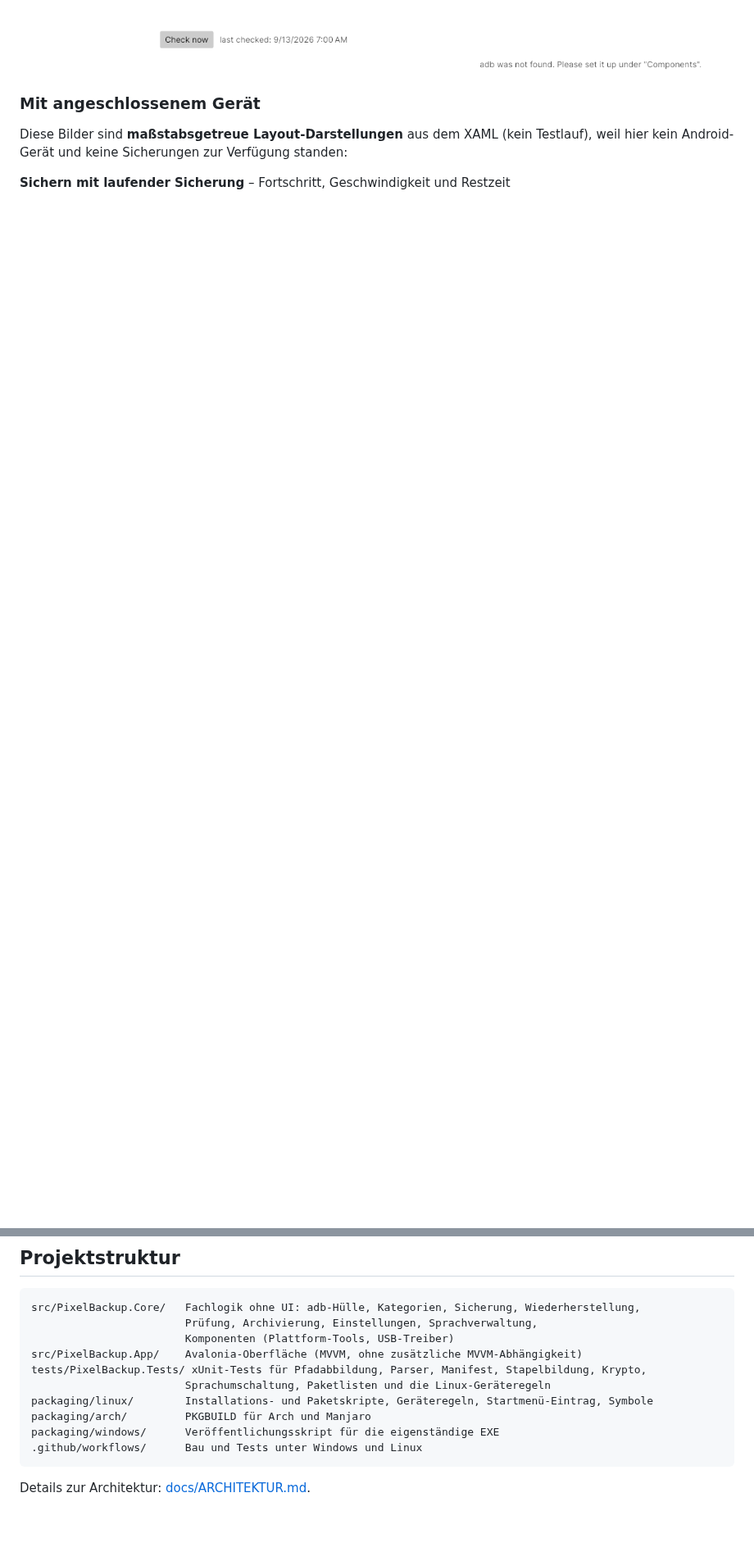
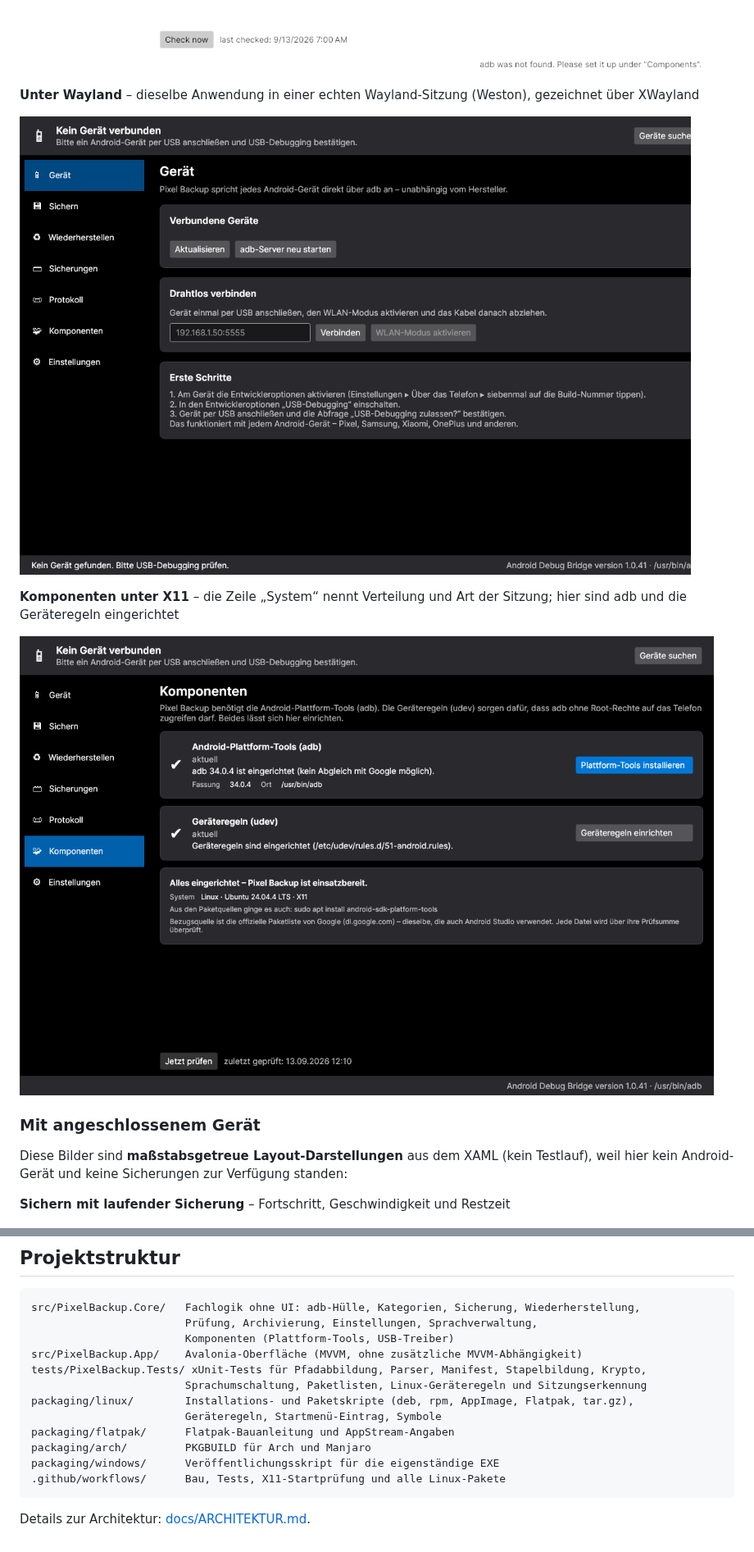
Before and after one commit to Tinnitus97/Pixel-Backup, a Markdown page: README.md, 2 parts joined by grey strips. Shown at 82% size. GitHub-like rendering; pictures changed too: docs/screenshots/live/07-wayland-xwayland.png (added), docs/screenshots/live/08-komponenten-x11.png (added); blank space fills up the shorter version.

````diff
--- a/README.md
+++ b/README.md
@@ -56,6 +56,16 @@ wird kein USB-Treiber benötigt
 nötig, die Sprache wird erkannt)
 
 ![Components view in English](docs/screenshots/live/06-components-english.png)
+
+**Unter Wayland** – dieselbe Anwendung in einer echten Wayland-Sitzung (Weston), gezeichnet über
+XWayland
+
+![Ansicht „Gerät“ unter Wayland](docs/screenshots/live/07-wayland-xwayland.png)
+
+**Komponenten unter X11** – die Zeile „System“ nennt Verteilung und Art der Sitzung; hier sind adb
+und die Geräteregeln eingerichtet
+
+![Ansicht „Komponenten“ unter X11](docs/screenshots/live/08-komponenten-x11.png)
 
 ### Mit angeschlossenem Gerät
 
@@ -422,11 +474,13 @@ src/PixelBackup.Core/   Fachlogik ohne UI: adb-Hülle, Kategorien, Sicherung, Wi
                         Komponenten (Plattform-Tools, USB-Treiber)
 src/PixelBackup.App/    Avalonia-Oberfläche (MVVM, ohne zusätzliche MVVM-Abhängigkeit)
 tests/PixelBackup.Tests/ xUnit-Tests für Pfadabbildung, Parser, Manifest, Stapelbildung, Krypto,
-                        Sprachumschaltung, Paketlisten und die Linux-Geräteregeln
-packaging/linux/        Installations- und Paketskripte, Geräteregeln, Startmenü-Eintrag, Symbole
+                        Sprachumschaltung, Paketlisten, Linux-Geräteregeln und Sitzungserkennung
+packaging/linux/        Installations- und Paketskripte (deb, rpm, AppImage, Flatpak, tar.gz),
+                        Geräteregeln, Startmenü-Eintrag, Symbole
+packaging/flatpak/      Flatpak-Bauanleitung und AppStream-Angaben
 packaging/arch/         PKGBUILD für Arch und Manjaro
 packaging/windows/      Veröffentlichungsskript für die eigenständige EXE
-.github/workflows/      Bau und Tests unter Windows und Linux
+.github/workflows/      Bau, Tests, X11-Startprüfung und alle Linux-Pakete
 ```
 
 Details zur Architektur: [docs/ARCHITEKTUR.md](docs/ARCHITEKTUR.md).
````
Also changed, not shown: other parts of README.md (+56 -14 lines), docs/ARCHITEKTUR.md (+37 -7 lines), 5 other files.
